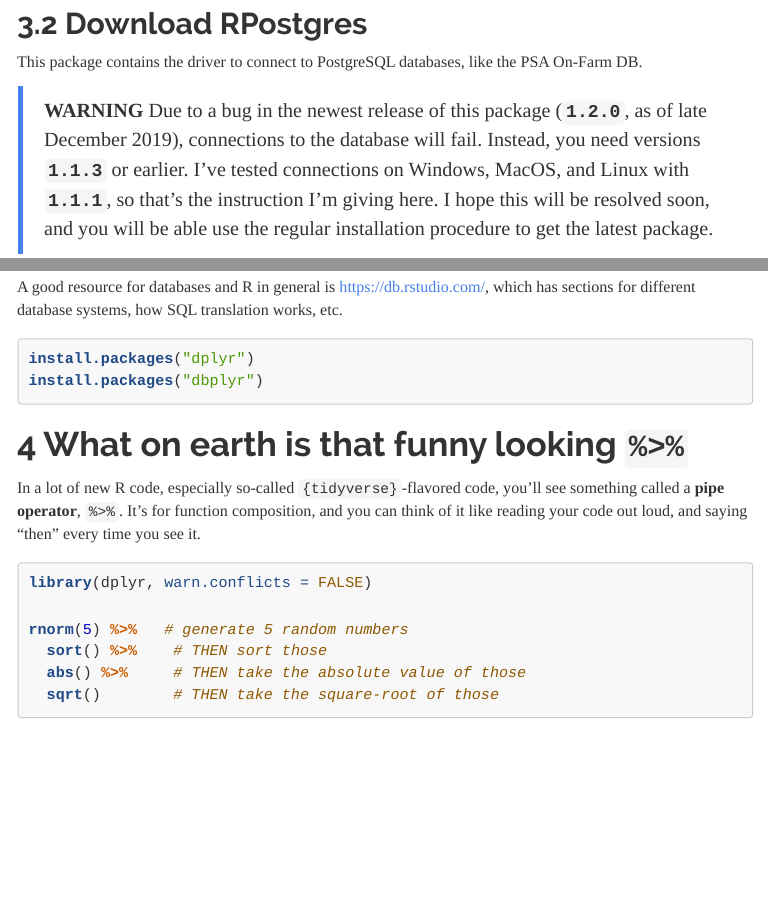
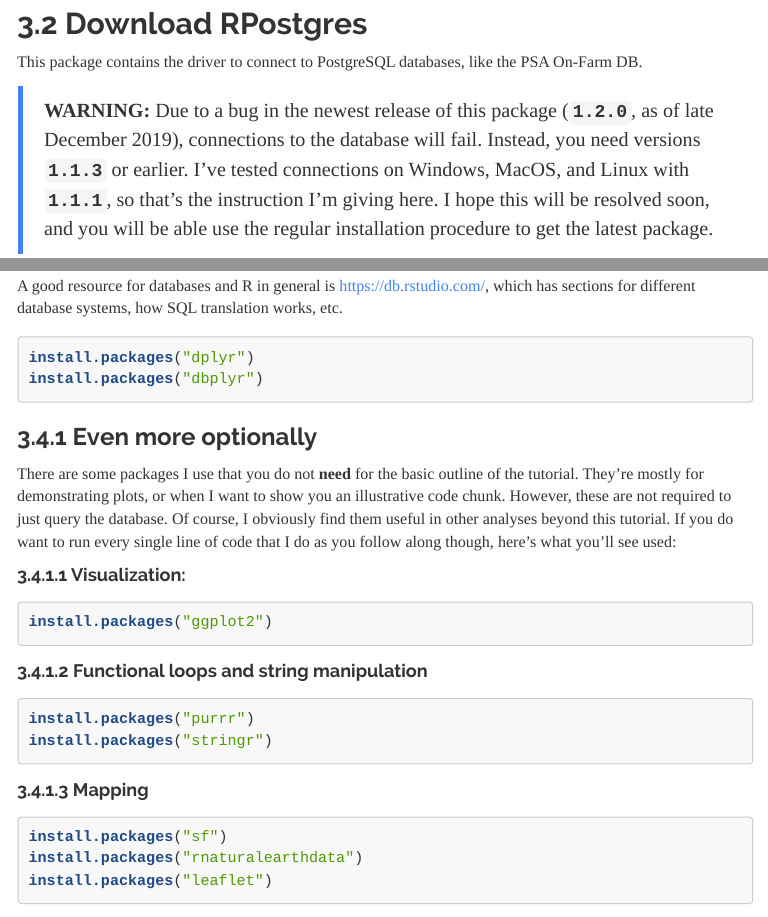
Before and after one commit to precision-sustainable-ag/database-querying-R, an R Markdown document (002_Getting_started_with_R.Rmd): the page in a window 1100 px wide, from 1830 px down, and a second part further down, joined at a grey line. The pictures show the output file 002_Getting_started_with_R.nb.html that the author committed with the source, opened offline; menus at the side of the page are left out.

Commit message:
very optional packages section

````diff
--- a/002_Getting_started_with_R.Rmd
+++ b/002_Getting_started_with_R.Rmd
@@ -72,7 +72,7 @@ install.packages("DBI")
 
 This package contains the driver to connect to PostgreSQL databases, like the PSA On-Farm DB.
 
-> **WARNING** Due to a bug in the newest release of this package (**`1.2.0`**, as of late December 2019), connections to the database will fail. Instead, you need versions **`1.1.3`** or earlier. I've tested connections on Windows, MacOS, and Linux with **`1.1.1`**, so that's the instruction I'm giving here. I hope this will be resolved soon, and you will be able use the regular installation procedure to get the latest package.
+> **WARNING:** Due to a bug in the newest release of this package (**`1.2.0`**, as of late December 2019), connections to the database will fail. Instead, you need versions **`1.1.3`** or earlier. I've tested connections on Windows, MacOS, and Linux with **`1.1.1`**, so that's the instruction I'm giving here. I hope this will be resolved soon, and you will be able use the regular installation procedure to get the latest package.
 
 ```{r eval = FALSE}
 # install.packages("RPostgres")
@@ -103,6 +103,26 @@ install.packages("dplyr")
 install.packages("dbplyr")
 ```
 
-# What on earth is that funny looking `%>%`
+### Even more optionally
 
-In a lot of new R code, especially so-called `{tidyverse}`-flavored code, you'll see something called a **pipe operator**, `%>%`. It's for function composition, and you can think of it like reading your code out loud, and saying "then" every time you see it.
+There are some packages I use that you do not **need** for the basic outline of the tutorial. They're mostly for demonstrating plots, or when I want to show you an illustrative code chunk. However, these are not required to just query the database. Of course, I obviously find them useful in other analyses beyond this tutorial. If you do want to run every single line of code that I do as you follow along though, here's what you'll see used:
+
+#### Visualization:
+
+```{r eval = FALSE}
+install.packages("ggplot2")
+```
+
+#### Functional loops and string manipulation
+
+```{r eval = FALSE}
+install.packages("purrr")
+install.packages("stringr")
+```
+
+#### Mapping
+
+```{r eval = FALSE}
+install.packages("sf")
+install.packages("rnaturalearthdata")
+install.packages("leaflet")
````
Also changed, not shown: 002_Getting_started_with_R.nb.html, 002_Getting_started_with_R.Rmd (11 more changed lines).
